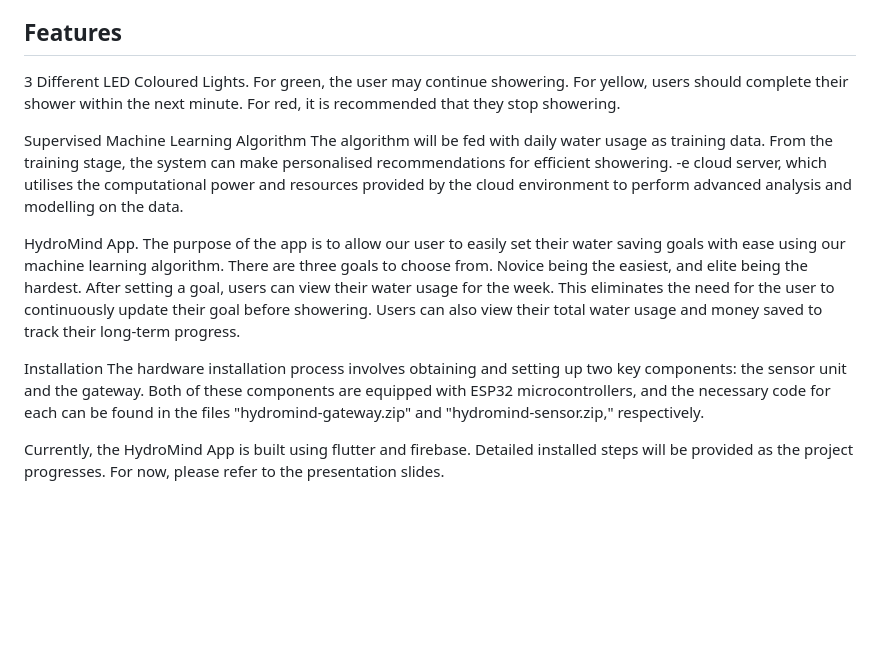
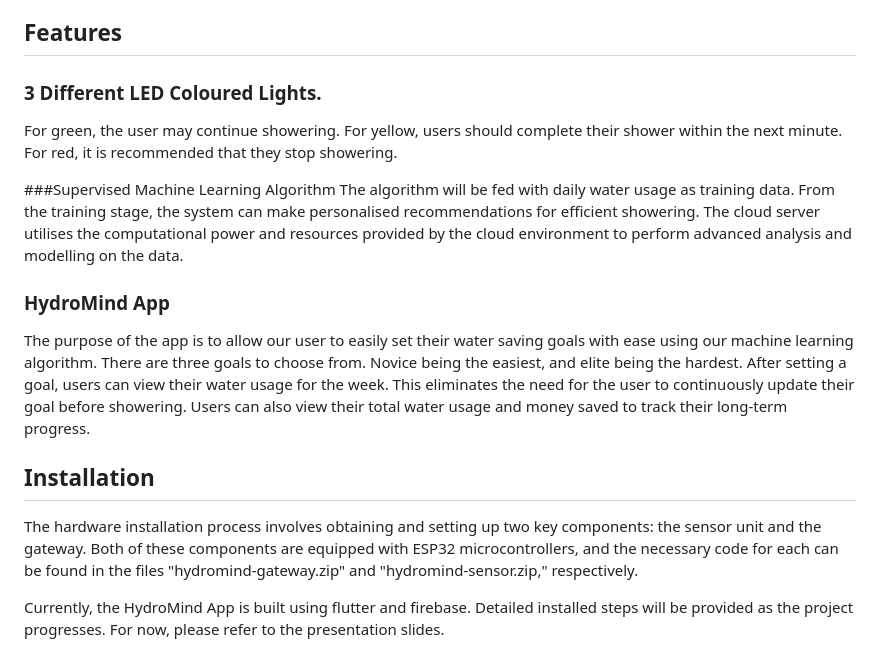
Before and after one commit to Lo-Yan/HydroMind-App, a Markdown page: README.md, the part around the change. Rendered like a GitHub page; blank space fills up the shorter version.

```diff
--- a/README.md
+++ b/README.md
@@ -4,20 +4,20 @@
 As a resource-deficient country with a growing population, innovative solutions are needed for water sustainability in Singapore. According to PUB, up to 45% of water consumption is attributed to domestic use, with showering being the largest contributor within households. To address this, our solution focuses on promoting behavioral changes among the population to achieve significant water conservation. We propose to install water flow sensors and ESP32 microcontrollers onto shower hoses to collect data on water consumption. By utilizing supervised learning, this data will be translated into a visual representation using a RGB LED light, encouraging users to reduce their water usage. Furthermore, a personalized mobile application, HydroMind, will be developed to provide users with information on the amount of water saved, cost savings, and time required to meet the water-saving objectives. In short, Hydromind aims to empower each and every individual to play a proactive role in conserving water.
 
 ## Features
-3 Different LED Coloured Lights.
+### 3 Different LED Coloured Lights.
 For green, the user may continue showering.
 For yellow, users should complete their shower within the next minute.
 For red, it is recommended that they stop showering.
 
-Supervised Machine Learning Algorithm
+###Supervised Machine Learning Algorithm
 The algorithm will be fed with daily water usage as training data. From the training stage, the system can make personalised recommendations for efficient showering.
--e cloud server, which utilises the computational power and resources provided by the cloud environment to perform advanced analysis and modelling on the data.
+The cloud server utilises the computational power and resources provided by the cloud environment to perform advanced analysis and modelling on the data.
 
-HydroMind App.
+### HydroMind App
 The purpose of the app is to allow our user to easily set their water saving goals with ease using our machine learning algorithm.
 There are three goals to choose from. Novice being the easiest, and elite being the hardest. After setting a goal, users can view their water usage for the week. This eliminates the need for the user to continuously update their goal before showering. Users can also view their total water usage and money saved to track their long-term progress.
 
-Installation
+## Installation
 The hardware installation process involves obtaining and setting up two key components: the sensor unit and the gateway. Both of these components are equipped with ESP32 microcontrollers, and the necessary code for each can be found in the files "hydromind-gateway.zip" and "hydromind-sensor.zip," respectively.
 
 Currently, the HydroMind App is built using flutter and firebase. Detailed installed steps will be provided as the project progresses. For now, please refer to the presentation slides.
```
